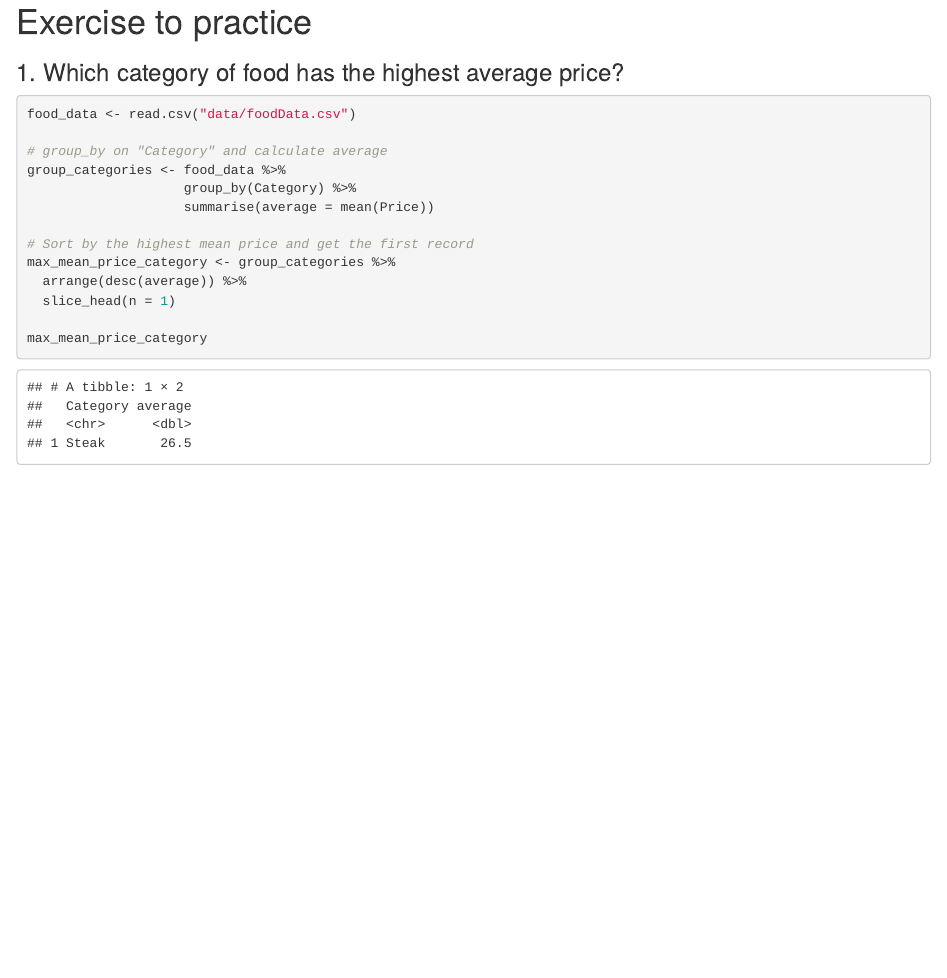
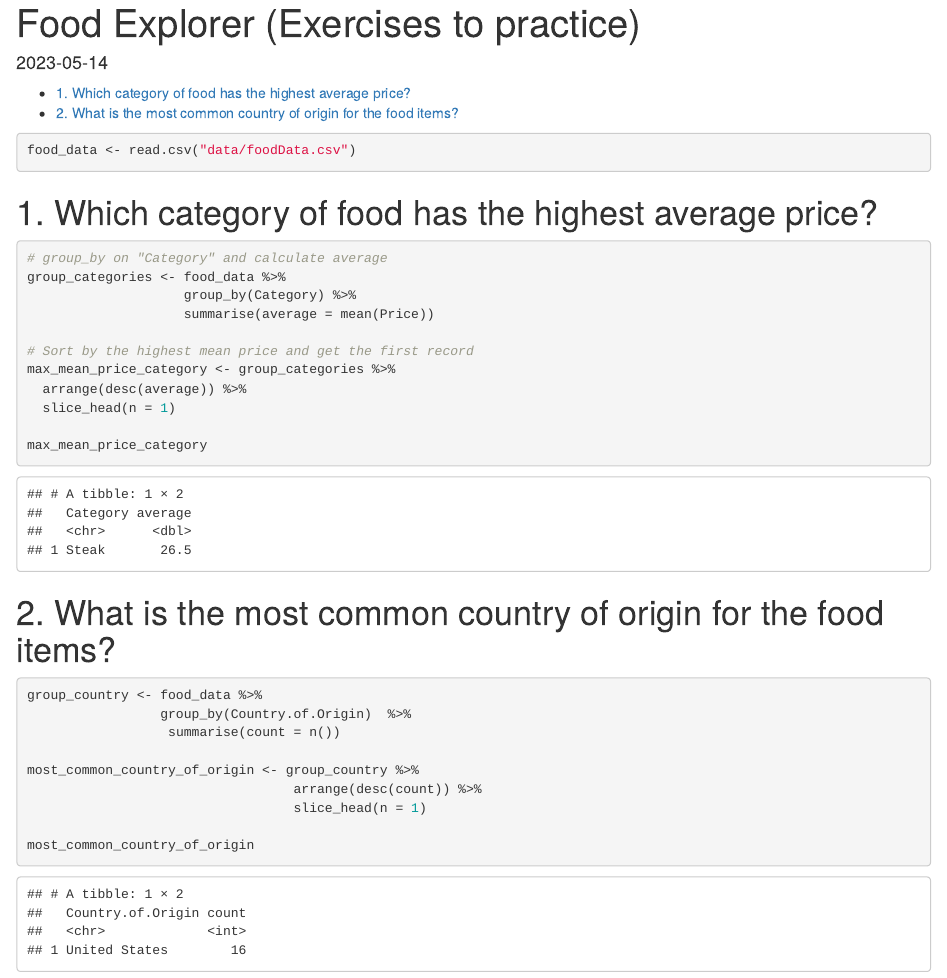
Before and after one commit to JimmyRitter/programming-r-for-data-analysis, an R Markdown document (FoodExplorer/foodExplorer.Rmd): the page in a window 1100 px wide, from 110 px down before the commit and from 20 px down after it, so that both start at the same text. Rendered offline with R 4.5, knitr and Pandoc, with nearby package versions.

Commit message:
exercise 2

````diff
--- a/FoodExplorer/foodExplorer.Rmd
+++ b/FoodExplorer/foodExplorer.Rmd
@@ -1,6 +1,8 @@
 ---
-title: "Food Explorer"
-output: html_document
+title: "Food Explorer (Exercises to practice)"
+output:
+  html_document:
+    toc: yes
 date: "2023-05-14"
 ---
 
@@ -8,10 +10,12 @@ date: "2023-05-14"
 library(tidyverse)
 ```
 
-# Exercise to practice
-### 1. Which category of food has the highest average price?
-```{r}
+```{r import_csv}
 food_data <- read.csv("data/foodData.csv")
+```
+
+# 1. Which category of food has the highest average price?
+```{r exercise1}
 
 # group_by on "Category" and calculate average
 group_categories <- food_data %>%
@@ -25,3 +29,16 @@ max_mean_price_category <- group_categories %>%
 
 max_mean_price_category
 ```
+
+# 2. What is the most common country of origin for the food items?
+```{r exercise2}
+group_country <- food_data %>%
+                 group_by(Country.of.Origin)  %>%
+                  summarise(count = n())
+
+most_common_country_of_origin <- group_country %>%
+                                  arrange(desc(count)) %>%
+                                  slice_head(n = 1)
+
+most_common_country_of_origin
+```
````
Also changed, not shown: FoodExplorer/foodExplorer.html.
